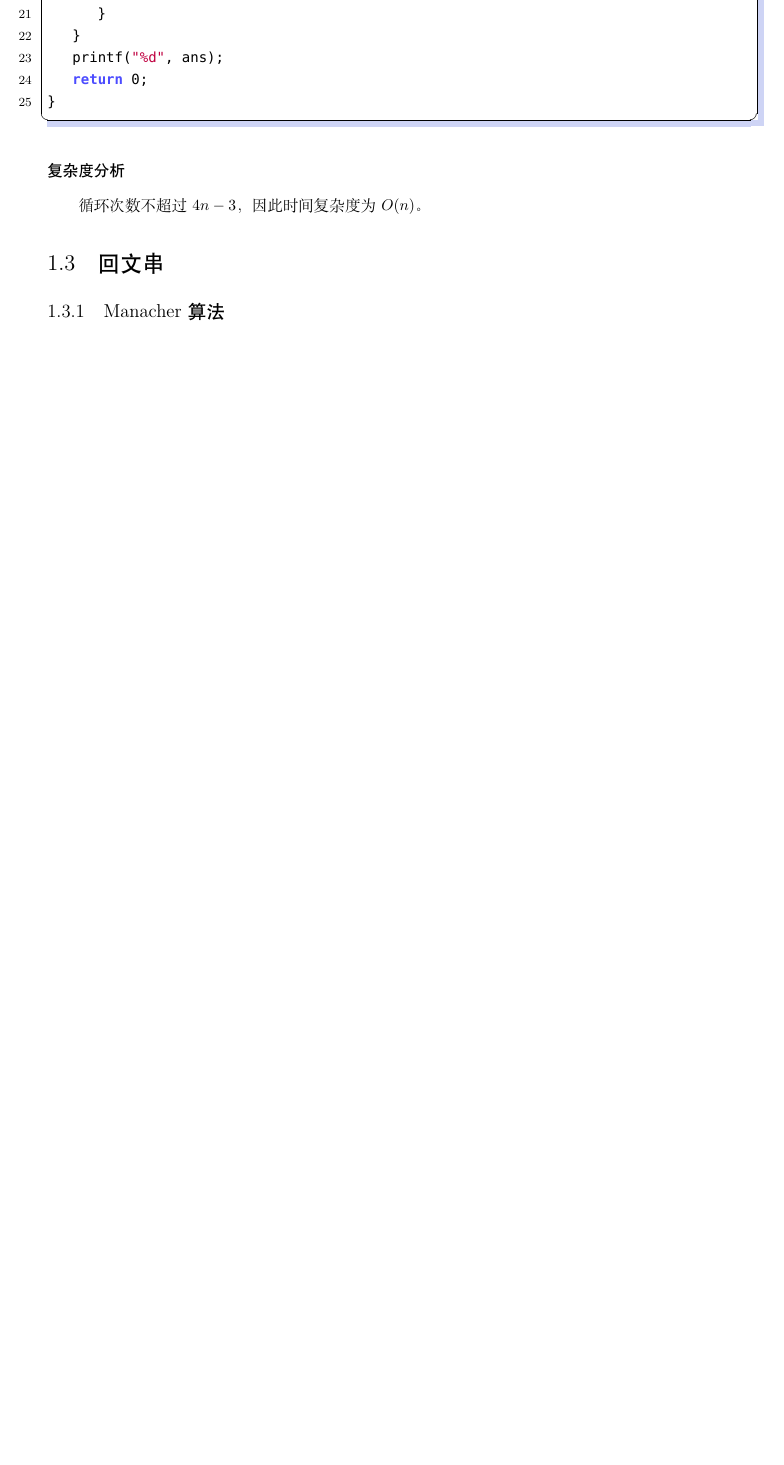
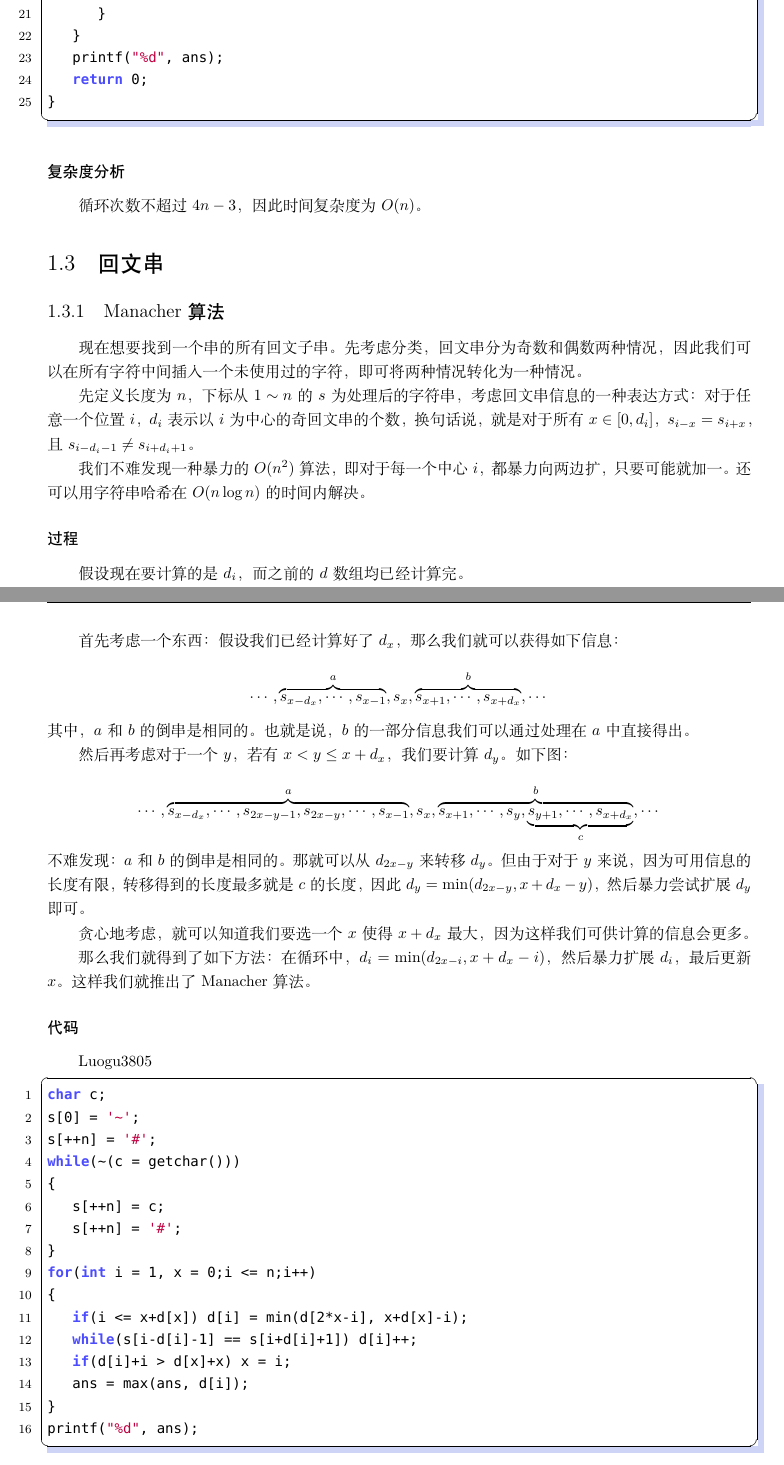
Before and after one commit to Awsdkl/Notes, a LaTeX thesis (C++Notes/笔记.tex): part of page 9 of 39 before the commit and two parts of pages 9 and 10 of 39 after it, the two joined at a grey line, cut so that both start at the same text, the shorter picture padded with empty space. Compiled offline with XeLaTeX; a missing font is replaced by an installed copy or a similar font.

Commit message:
添加了 Manacher，然后溜了好一会儿冰～

```diff
--- a/C++Notes/笔记.tex
+++ b/C++Notes/笔记.tex
@@ -196,6 +196,54 @@ int main()
 
 	\section{回文串}
 	\subsection{Manacher 算法}
+	现在想要找到一个串的所有回文子串。先考虑分类，回文串分为奇数和偶数两种情况，因此我们可以在所有字符中间插入一个未使用过的字符，即可将两种情况转化为一种情况。
+
+	先定义长度为 $n$，下标从 $1 \sim n$ 的 $s$ 为处理后的字符串，考虑回文串信息的一种表达方式：对于任意一个位置 $i$，$d_i$ 表示以 $i$ 为中心的奇回文串的个数，换句话说，就是对于所有 $x \in [0, d_i]$，$s_{i-x} = s_{i+x}$，且 $s_{i-d_i-1} \not = s_{i+d_i+1}$。
+
+	我们不难发现一种暴力的 $O(n^2)$ 算法，即对于每一个中心 $i$，都暴力向两边扩，只要可能就加一。还可以用字符串哈希在 $O(n\log n)$ 的时间内解决。
+
+	\subsubsection{过程}
+	假设现在要计算的是 $d_i$，而之前的 $d$ 数组均已经计算完。
+
+	首先考虑一个东西：假设我们已经计算好了 $d_x$，那么我们就可以获得如下信息：
+
+	$$
+		\cdots, \overbrace{s_{x-d_x}, \cdots, s_{x-1}}^{a}, s_x, \overbrace{s_{x+1}, \cdots, s_{x+d_x}}^{b}, \cdots
+	$$
+	其中，$a$ 和 $b$ 的倒串是相同的。也就是说，$b$ 的一部分信息我们可以通过处理在 $a$ 中直接得出。
+
+	然后再考虑对于一个 $y$，若有 $x < y \le x + d_x$，我们要计算 $d_y$。如下图：
+
+	$$
+		\cdots, \overbrace{s_{x-d_x}, \cdots, s_{2x-y-1}, s_{2x-y}, \cdots, s_{x-1}}^a, s_x, \overbrace{s_{x+1}, \cdots, s_y, \underbrace{s_{y+1}, \cdots, s_{x+d_x}}_c}^b, \cdots
+	$$
+	不难发现：$a$ 和 $b$ 的倒串是相同的。那就可以从 $d_{2x-y}$ 来转移 $d_y$。但由于对于 $y$ 来说，因为可用信息的长度有限，转移得到的长度最多就是 $c$ 的长度，因此 $d_y = \min(d_{2x-y}, x+d_x-y)$，然后暴力尝试扩展 $d_y$ 即可。
+
+	贪心地考虑，就可以知道我们要选一个 $x$ 使得 $x+d_x$ 最大，因为这样我们可供计算的信息会更多。
+
+	那么我们就得到了如下方法：在循环中，$d_i = \min(d_{2x-i}, x+d_x-i)$，然后暴力扩展 $d_i$，最后更新 $x$。这样我们就推出了 Manacher 算法。
+
+	\subsubsection{代码}
+	\href{https://www.luogu.com.cn/problem/P3805}{Luogu3805}
+
+	\begin{lstlisting}
+char c;
+s[0] = '~';
+s[++n] = '#';
+while(~(c = getchar()))
+{
+	s[++n] = c;
+	s[++n] = '#';
+}
+for(int i = 1, x = 0;i <= n;i++)
+{
+	if(i <= x+d[x]) d[i] = min(d[2*x-i], x+d[x]-i);
+	while(s[i-d[i]-1] == s[i+d[i]+1]) d[i]++;
+	if(d[i]+i > d[x]+x) x = i;
+	ans = max(ans, d[i]);
+}
+printf("%d", ans);
+	\end{lstlisting}
 
 
 %==============================================数学==============================================
```
Also changed, not shown: C++Notes/笔记.pdf, 4 other files.
